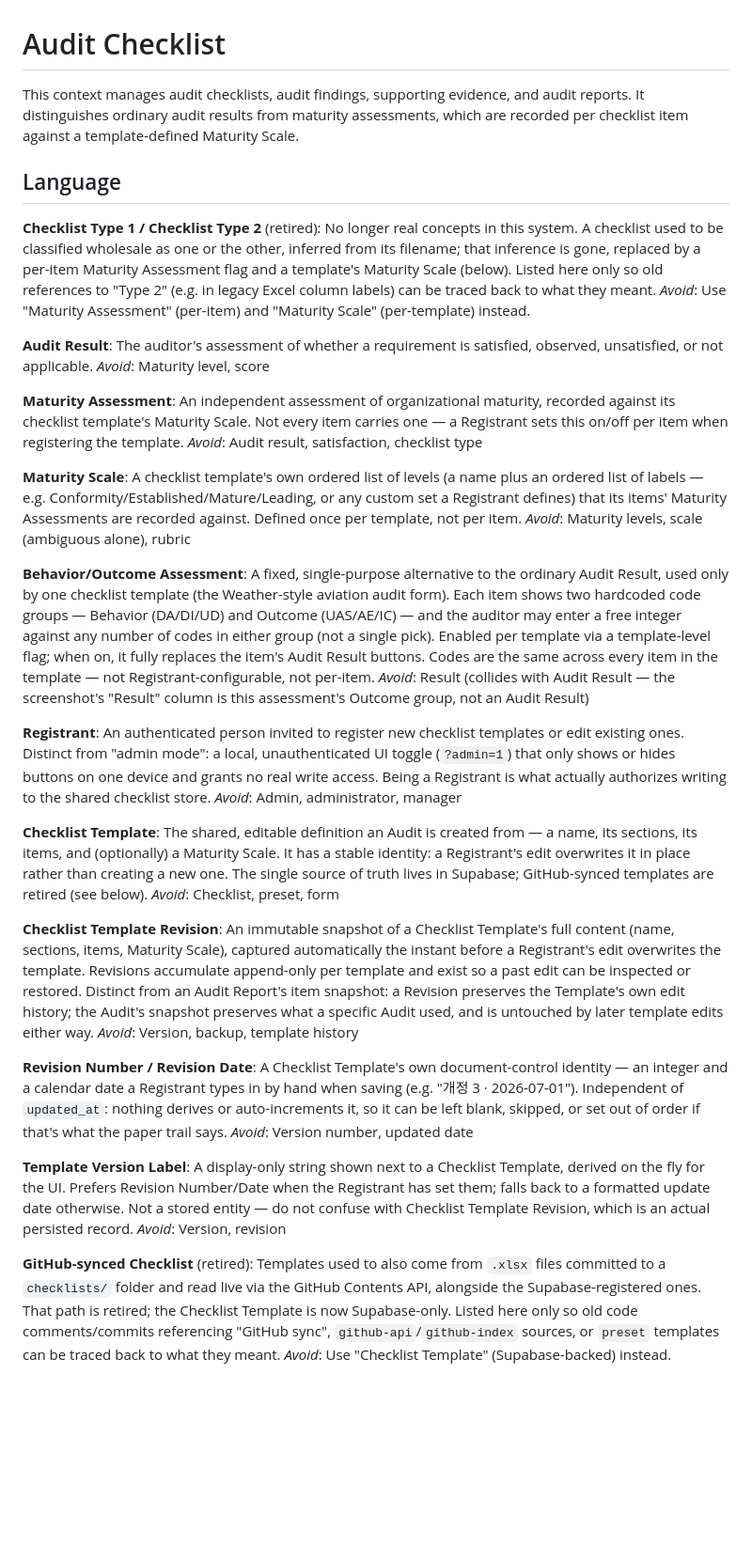
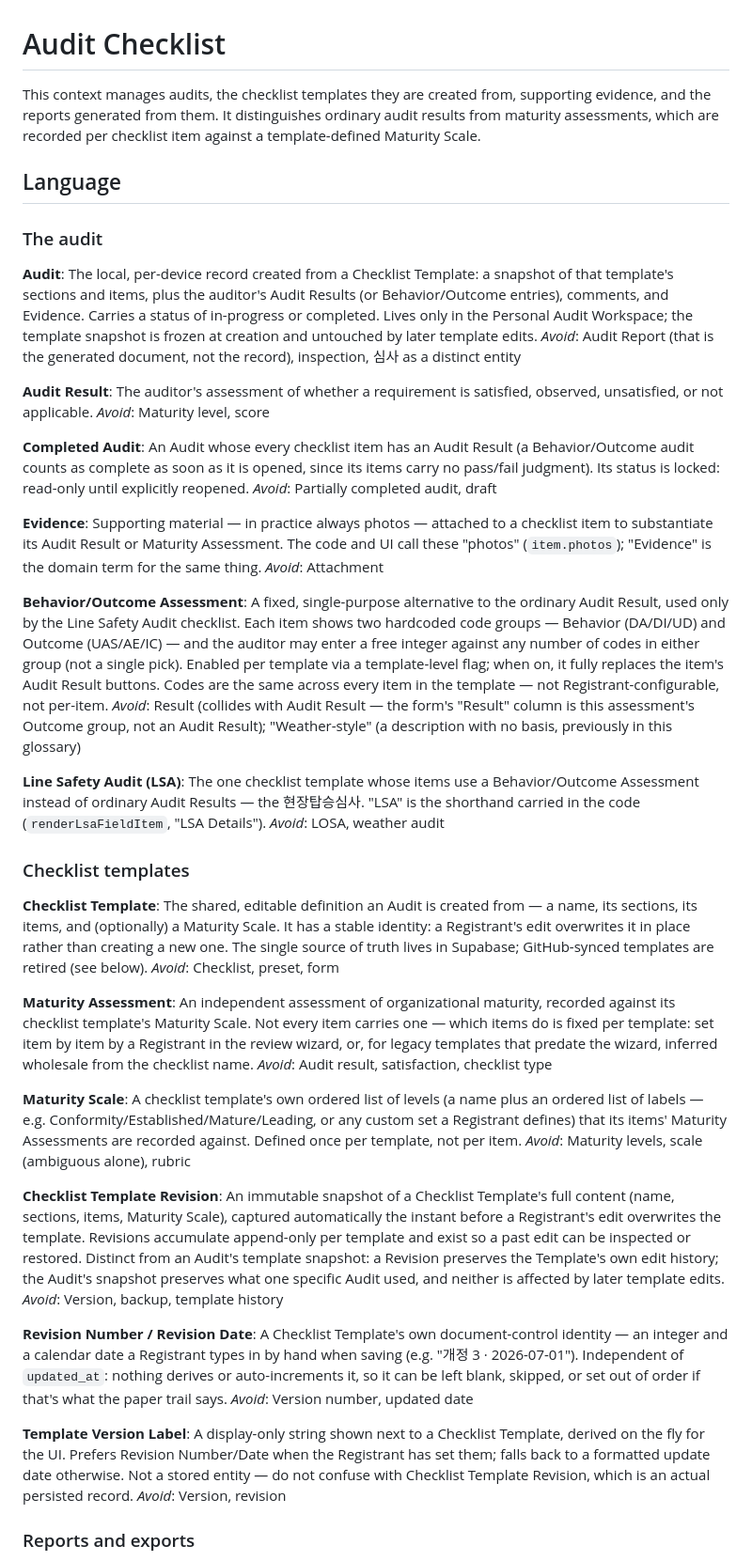
Before and after one commit to tt170019-bot/audit-app, a Markdown page: CONTEXT.md, the part around one of its changes. Shown at 94% size. Rendered like a GitHub page; blank space fills up the shorter version.

```diff
--- a/CONTEXT.md
+++ b/CONTEXT.md
@@ -1,39 +1,51 @@
 # Audit Checklist
 
-This context manages audit checklists, audit findings, supporting evidence, and audit reports. It distinguishes ordinary audit results from maturity assessments, which are recorded per checklist item against a template-defined Maturity Scale.
+This context manages audits, the checklist templates they are created from, supporting evidence, and the reports generated from them. It distinguishes ordinary audit results from maturity assessments, which are recorded per checklist item against a template-defined Maturity Scale.
 
 ## Language
 
-**Checklist Type 1 / Checklist Type 2** (retired):
-No longer real concepts in this system. A checklist used to be classified wholesale as one or the other, inferred from its filename; that inference is gone, replaced by a per-item Maturity Assessment flag and a template's Maturity Scale (below). Listed here only so old references to "Type 2" (e.g. in legacy Excel column labels) can be traced back to what they meant.
-_Avoid_: Use "Maturity Assessment" (per-item) and "Maturity Scale" (per-template) instead.
+### The audit
+
+**Audit**:
+The local, per-device record created from a Checklist Template: a snapshot of that template's sections and items, plus the auditor's Audit Results (or Behavior/Outcome entries), comments, and Evidence. Carries a status of in-progress or completed. Lives only in the Personal Audit Workspace; the template snapshot is frozen at creation and untouched by later template edits.
+_Avoid_: Audit Report (that is the generated document, not the record), inspection, 심사 as a distinct entity
 
 **Audit Result**:
 The auditor's assessment of whether a requirement is satisfied, observed, unsatisfied, or not applicable.
 _Avoid_: Maturity level, score
 
+**Completed Audit**:
+An Audit whose every checklist item has an Audit Result (a Behavior/Outcome audit counts as complete as soon as it is opened, since its items carry no pass/fail judgment). Its status is locked: read-only until explicitly reopened.
+_Avoid_: Partially completed audit, draft
+
+**Evidence**:
+Supporting material — in practice always photos — attached to a checklist item to substantiate its Audit Result or Maturity Assessment. The code and UI call these "photos" (`item.photos`); "Evidence" is the domain term for the same thing.
+_Avoid_: Attachment
+
+**Behavior/Outcome Assessment**:
+A fixed, single-purpose alternative to the ordinary Audit Result, used only by the Line Safety Audit checklist. Each item shows two hardcoded code groups — Behavior (DA/DI/UD) and Outcome (UAS/AE/IC) — and the auditor may enter a free integer against any number of codes in either group (not a single pick). Enabled per template via a template-level flag; when on, it fully replaces the item's Audit Result buttons. Codes are the same across every item in the template — not Registrant-configurable, not per-item.
+_Avoid_: Result (collides with Audit Result — the form's "Result" column is this assessment's Outcome group, not an Audit Result); "Weather-style" (a description with no basis, previously in this glossary)
+
+**Line Safety Audit (LSA)**:
+The one checklist template whose items use a Behavior/Outcome Assessment instead of ordinary Audit Results — the 현장탑승심사. "LSA" is the shorthand carried in the code (`renderLsaFieldItem`, "LSA Details").
+_Avoid_: LOSA, weather audit
+
+### Checklist templates
+
+**Checklist Template**:
+The shared, editable definition an Audit is created from — a name, its sections, its items, and (optionally) a Maturity Scale. It has a stable identity: a Registrant's edit overwrites it in place rather than creating a new one. The single source of truth lives in Supabase; GitHub-synced templates are retired (see below).
+_Avoid_: Checklist, preset, form
+
 **Maturity Assessment**:
-An independent assessment of organizational maturity, recorded against its checklist template's Maturity Scale. Not every item carries one — a Registrant sets this on/off per item when registering the template.
+An independent assessment of organizational maturity, recorded against its checklist template's Maturity Scale. Not every item carries one — which items do is fixed per template: set item by item by a Registrant in the review wizard, or, for legacy templates that predate the wizard, inferred wholesale from the checklist name.
 _Avoid_: Audit result, satisfaction, checklist type
 
 **Maturity Scale**:
 A checklist template's own ordered list of levels (a name plus an ordered list of labels — e.g. Conformity/Established/Mature/Leading, or any custom set a Registrant defines) that its items' Maturity Assessments are recorded against. Defined once per template, not per item.
 _Avoid_: Maturity levels, scale (ambiguous alone), rubric
 
-**Behavior/Outcome Assessment**:
-A fixed, single-purpose alternative to the ordinary Audit Result, used only by one checklist template (the Weather-style aviation audit form). Each item shows two hardcoded code groups — Behavior (DA/DI/UD) and Outcome (UAS/AE/IC) — and the auditor may enter a free integer against any number of codes in either group (not a single pick). Enabled per template via a template-level flag; when on, it fully replaces the item's Audit Result buttons. Codes are the same across every item in the template — not Registrant-configurable, not per-item.
-_Avoid_: Result (collides with Audit Result — the screenshot's "Result" column is this assessment's Outcome group, not an Audit Result)
-
-**Registrant**:
-An authenticated person invited to register new checklist templates or edit existing ones. Distinct from "admin mode": a local, unauthenticated UI toggle (`?admin=1`) that only shows or hides buttons on one device and grants no real write access. Being a Registrant is what actually authorizes writing to the shared checklist store.
-_Avoid_: Admin, administrator, manager
-
-**Checklist Template**:
-The shared, editable definition an Audit is created from — a name, its sections, its items, and (optionally) a Maturity Scale. It has a stable identity: a Registrant's edit overwrites it in place rather than creating a new one. The single source of truth lives in Supabase; GitHub-synced templates are retired (see below).
-_Avoid_: Checklist, preset, form
-
 **Checklist Template Revision**:
-An immutable snapshot of a Checklist Template's full content (name, sections, items, Maturity Scale), captured automatically the instant before a Registrant's edit overwrites the template. Revisions accumulate append-only per template and exist so a past edit can be inspected or restored. Distinct from an Audit Report's item snapshot: a Revision preserves the Template's own edit history; the Audit's snapshot preserves what a specific Audit used, and is untouched by later template edits either way.
+An immutable snapshot of a Checklist Template's full content (name, sections, items, Maturity Scale), captured automatically the instant before a Registrant's edit overwrites the template. Revisions accumulate append-only per template and exist so a past edit can be inspected or restored. Distinct from an Audit's template snapshot: a Revision preserves the Template's own edit history; the Audit's snapshot preserves what one specific Audit used, and neither is affected by later template edits.
 _Avoid_: Version, backup, template history
 
 **Revision Number / Revision Date**:
@@ -44,7 +56,5 @@ _Avoid_: Version number, updated date
 A display-only string shown next to a Checklist Template, derived on the fly for the UI. Prefers Revision Number/Date when the Registrant has set them; falls back to a formatted update date otherwise. Not a stored entity — do not confuse with Checklist Template Revision, which is an actual persisted record.
 _Avoid_: Version, revision
 
-**GitHub-synced Checklist** (retired):
-Templates used to also come from `.xlsx` files committed to a `checklists/` folder and read live via the GitHub Contents API, alongside the Supabase-registered ones. That path is retired; the Checklist Template is now Supabase-only. Listed here only so old code comments/commits referencing "GitHub sync", `github-api`/`github-index` sources, or `preset` templates can be traced back to what they meant.
-_Avoid_: Use "Checklist Template" (Supabase-backed) instead.
+### Reports and exports
 
```
Also changed, not shown: other parts of CONTEXT.md (+30 -12 lines).
